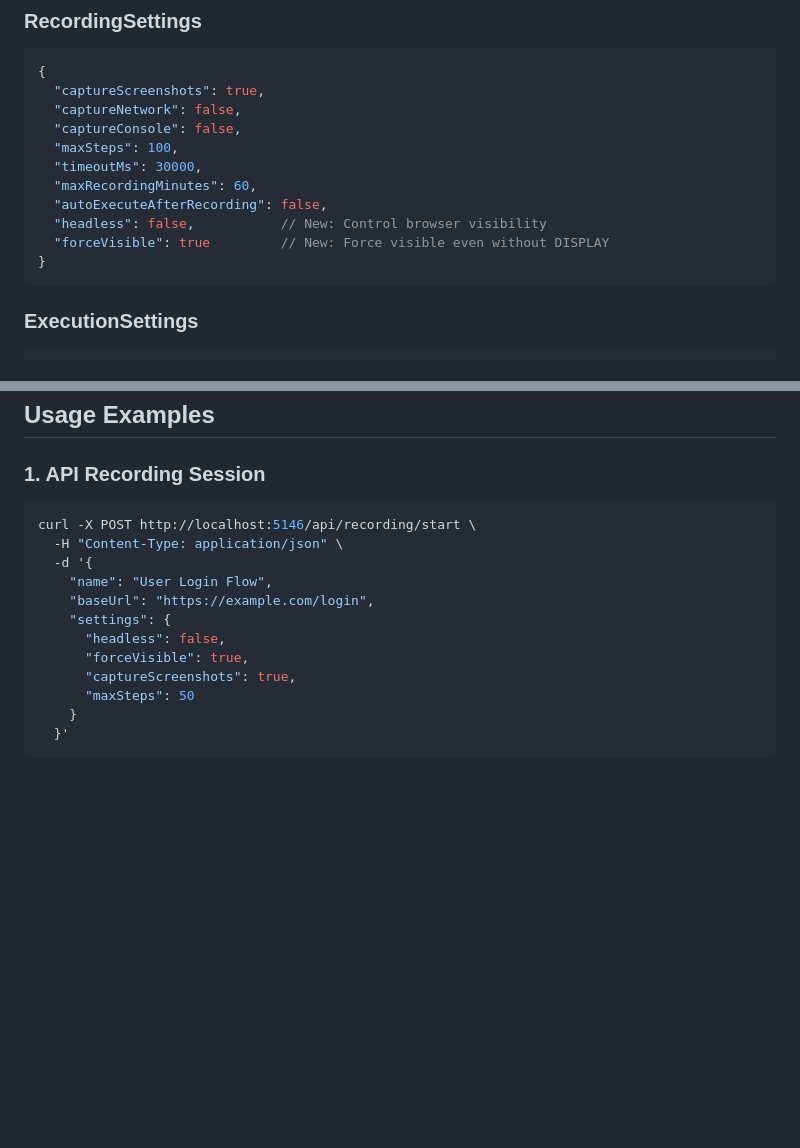
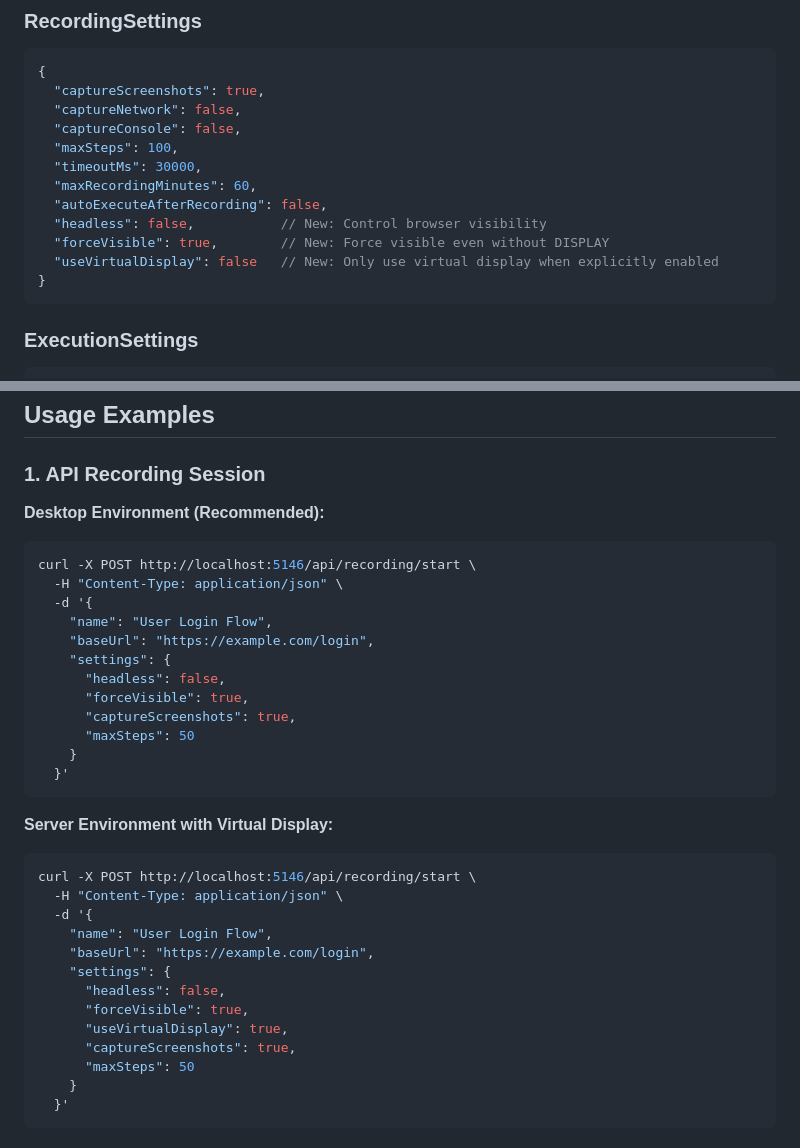
Before and after one commit to MehediRumon/web-testing-ai-agent, a Markdown page: RECORDING_GUIDE.md, 2 parts joined by grey strips. Rendered like a GitHub page; blank space fills up the shorter version.

````diff
--- a/RECORDING_GUIDE.md
+++ b/RECORDING_GUIDE.md
@@ -53,7 +53,8 @@ The recording system captures:
   "maxRecordingMinutes": 60,
   "autoExecuteAfterRecording": false,
   "headless": false,           // New: Control browser visibility
-  "forceVisible": true         // New: Force visible even without DISPLAY
+  "forceVisible": true,        // New: Force visible even without DISPLAY
+  "useVirtualDisplay": false   // New: Only use virtual display when explicitly enabled
 }
 ```
 
@@ -73,6 +74,7 @@ The recording system captures:
 
 ### 1. API Recording Session
 
+**Desktop Environment (Recommended):**
 ```bash
 curl -X POST http://localhost:5146/api/recording/start \
   -H "Content-Type: application/json" \
@@ -82,6 +84,23 @@ curl -X POST http://localhost:5146/api/recording/start \
     "settings": {
       "headless": false,
       "forceVisible": true,
+      "captureScreenshots": true,
+      "maxSteps": 50
+    }
+  }'
+```
+
+**Server Environment with Virtual Display:**
+```bash
+curl -X POST http://localhost:5146/api/recording/start \
+  -H "Content-Type: application/json" \
+  -d '{
+    "name": "User Login Flow",
+    "baseUrl": "https://example.com/login",
+    "settings": {
+      "headless": false,
+      "forceVisible": true,
+      "useVirtualDisplay": true,
       "captureScreenshots": true,
       "maxSteps": 50
     }
````
Also changed, not shown: BROWSER_RECORDING_SETUP.md (+47 -26 lines).
